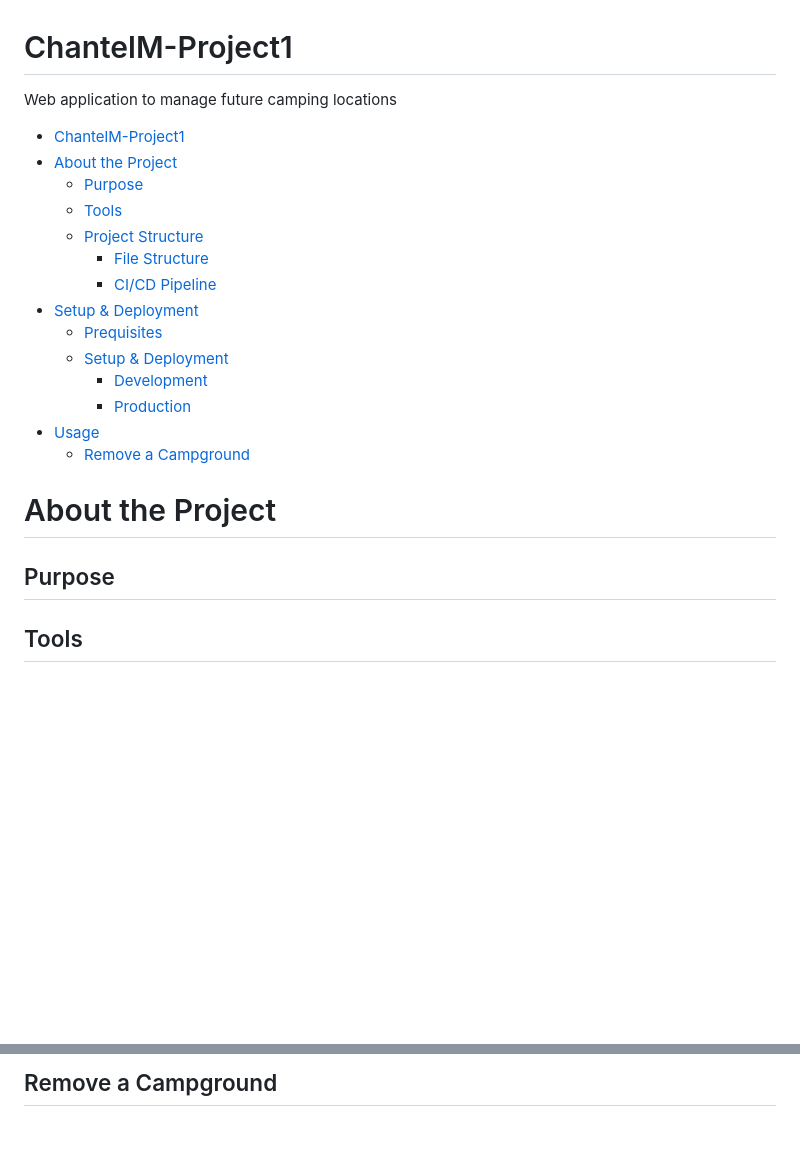
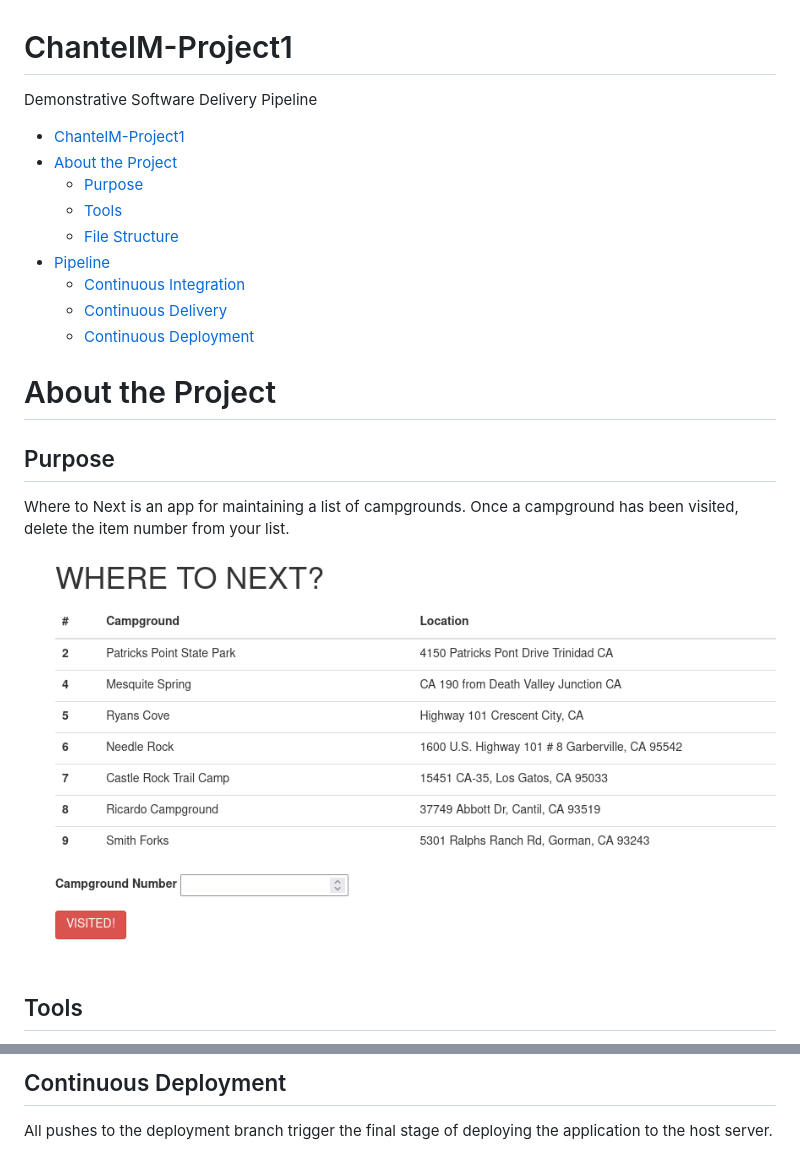
Before and after one commit to 2206-devops-batch/ChantelM-Project1, a Markdown page: README.md, 2 parts joined by grey strips. Rendered like a GitHub page; pictures changed too: images/app-home.png (added); blank space fills up the shorter version.

```diff
--- a/README.md
+++ b/README.md
@@ -1,24 +1,23 @@
 # ChantelM-Project1
-Web application to manage future camping locations
+Demonstrative Software Delivery Pipeline
 
 - [ChantelM-Project1](#chantelm-project1)
 - [About the Project](#about-the-project)
   - [Purpose](#purpose)
   - [Tools](#tools)
-  - [Project Structure](#project-structure)
-    - [File Structure](#file-structure)
-    - [CI/CD Pipeline](#cicd-pipeline)
-- [Setup & Deployment](#setup--deployment)
-  - [Prequisites](#prequisites)
-  - [Setup & Deployment](#setup--deployment-1)
-    - [Development](#development)
-    - [Production](#production)
-- [Usage](#usage)
-  - [Remove a Campground](#remove-a-campground)
+  - [File Structure](#file-structure)
+- [Pipeline](#pipeline)
+  - [Continuous Integration](#continuous-integration)
+  - [Continuous Delivery](#continuous-delivery)
+  - [Continuous Deployment](#continuous-deployment)
 
 # About the Project
 
 ## Purpose
+
+Where to Next is an app for maintaining a list of campgrounds. Once a campground has been visited, delete the item number from your list.
+
+![image of web app](images/app-home.png)
 
 ## Tools
 - [Python 3](https://www.python.org/downloads/)
@@ -53,2 +55,4 @@ Web application to manage future camping locations
 
-## Remove a Campground
+## Continuous Deployment
+
+All pushes to the deployment branch trigger the final stage of deploying the application to the host server.
```
Also changed, not shown: other parts of README.md (+12 -9 lines), images/file-structure.png (added), images/pipeline.jpg (added), 1 other file.
